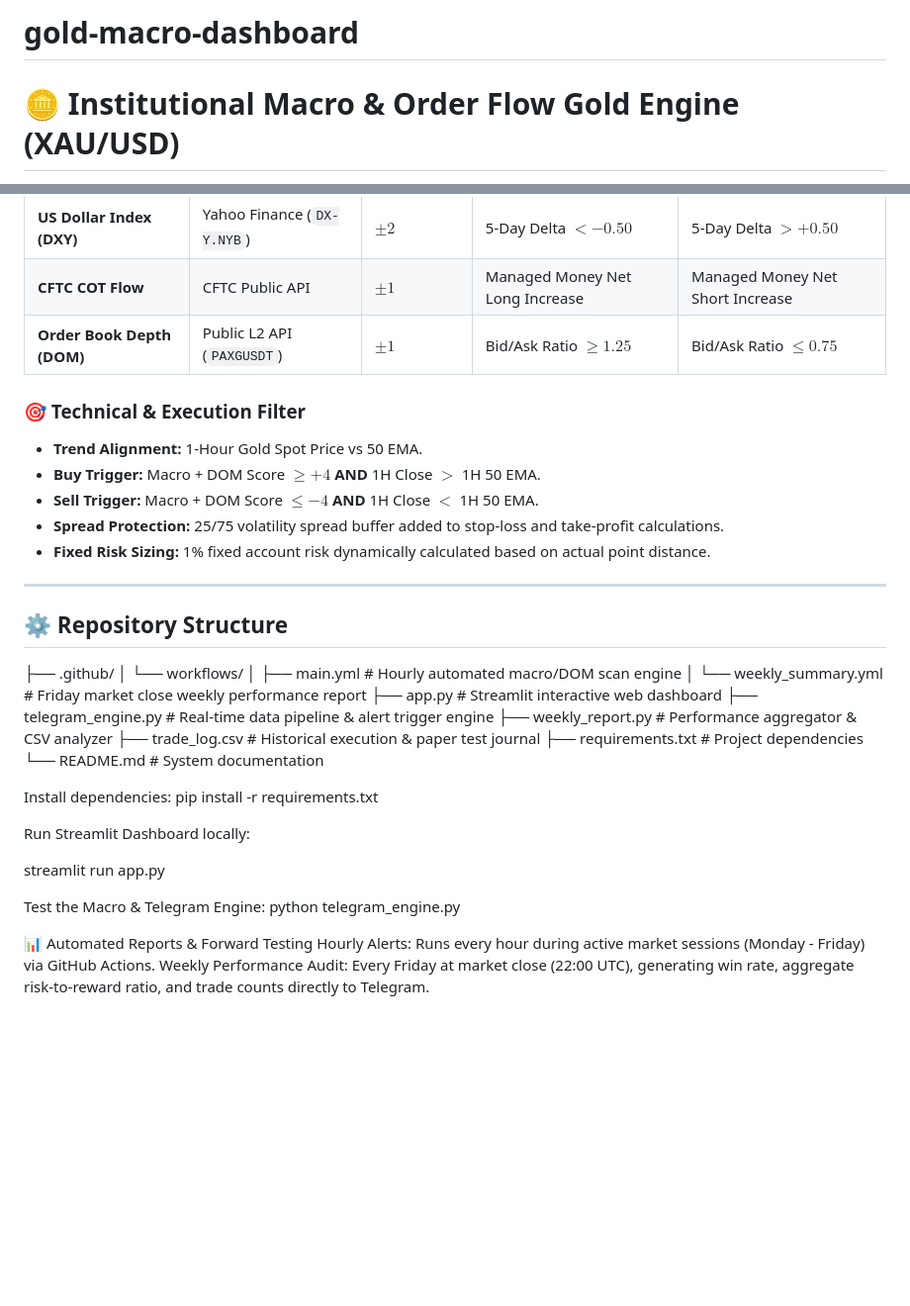
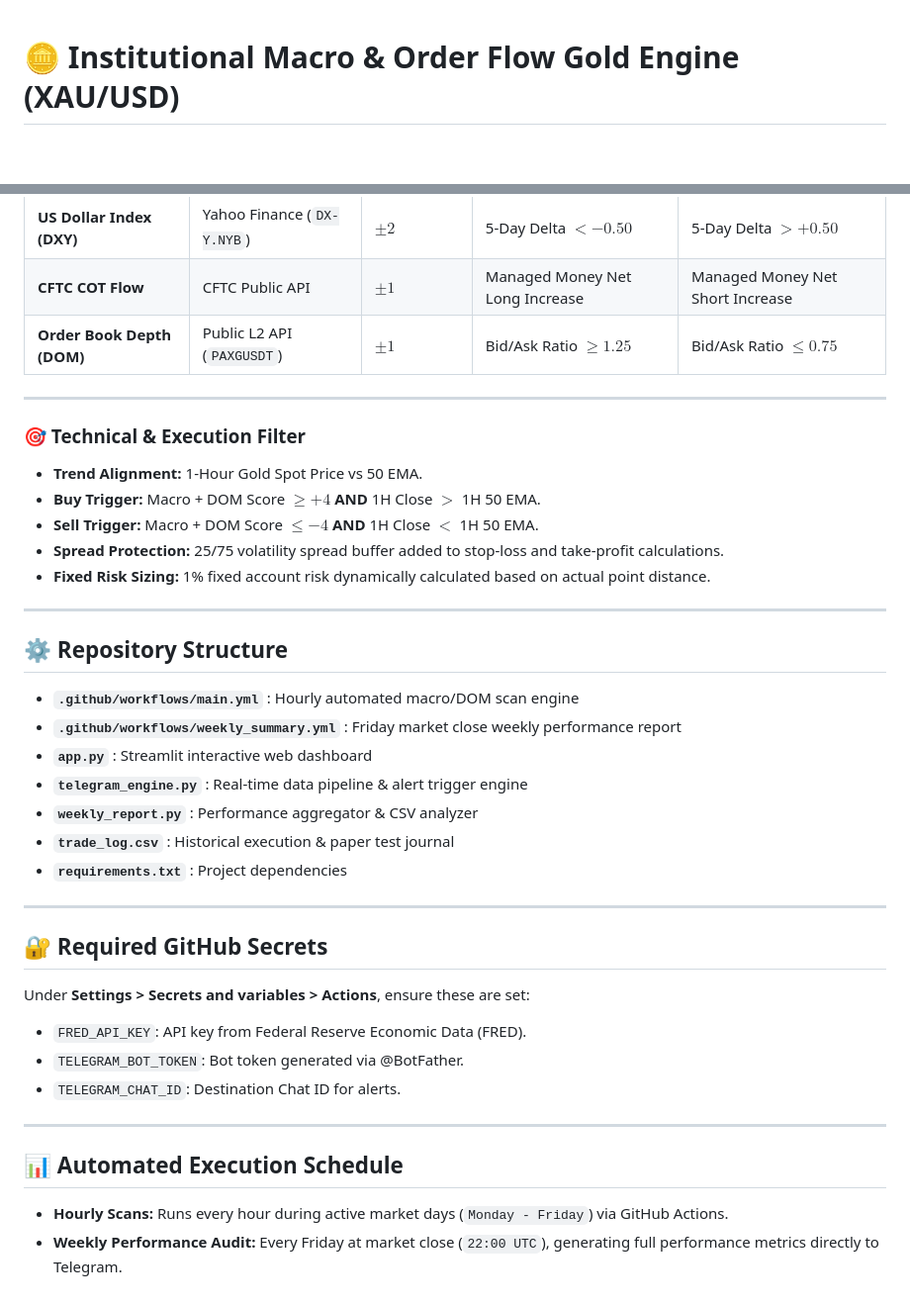
Before and after one commit to parfactmatch-cloud/gold-macro-dashboard, a Markdown page: README.md, 2 parts joined by grey strips. Shown at 99% size. GitHub-like rendering; blank space fills up the shorter version.

Commit message:
Revise README for improved clarity and execution details
Updated README to enhance clarity and structure of project documentation.

```diff
--- a/README.md
+++ b/README.md
@@ -1,4 +1,3 @@
-# gold-macro-dashboard
 # 🪙 Institutional Macro & Order Flow Gold Engine (XAU/USD)
 
 An automated institutional-grade macro bias tracker, order flow imbalance engine, and forward-testing framework designed specifically for Gold (XAU/USD). The system tracks multi-variable macroeconomic metrics, liquidity shifts, commitment of traders (COT) data, live Order Book (DOM) depth, and 1-hour trend alignment to deliver structured trade execution alerts directly to Telegram.
@@ -23,6 +22,8 @@ The engine evaluates 5 macro and microstructure layers before triggering high-pr
 | **CFTC COT Flow** | CFTC Public API | $\pm 1$ | Managed Money Net Long Increase | Managed Money Net Short Increase |
 | **Order Book Depth (DOM)**| Public L2 API (`PAXGUSDT`)| $\pm 1$ | Bid/Ask Ratio $\ge 1.25$ | Bid/Ask Ratio $\le 0.75$ |
 
+---
+
 ### 🎯 Technical & Execution Filter
 * **Trend Alignment:** 1-Hour Gold Spot Price vs 50 EMA.
 * **Buy Trigger:** Macro + DOM Score $\ge +4$ **AND** 1H Close $>$ 1H 50 EMA.
@@ -34,27 +35,25 @@ The engine evaluates 5 macro and microstructure layers before triggering high-pr
 
 ## ⚙️ Repository Structure
 
-├── .github/
-│   └── workflows/
-│       ├── main.yml             # Hourly automated macro/DOM scan engine
-│       └── weekly_summary.yml   # Friday market close weekly performance report
-├── app.py                       # Streamlit interactive web dashboard
-├── telegram_engine.py           # Real-time data pipeline & alert trigger engine
-├── weekly_report.py             # Performance aggregator & CSV analyzer
-├── trade_log.csv                # Historical execution & paper test journal
-├── requirements.txt             # Project dependencies
-└── README.md                    # System documentation
+* **`.github/workflows/main.yml`** : Hourly automated macro/DOM scan engine
+* **`.github/workflows/weekly_summary.yml`** : Friday market close weekly performance report
+* **`app.py`** : Streamlit interactive web dashboard
+* **`telegram_engine.py`** : Real-time data pipeline & alert trigger engine
+* **`weekly_report.py`** : Performance aggregator & CSV analyzer
+* **`trade_log.csv`** : Historical execution & paper test journal
+* **`requirements.txt`** : Project dependencies
 
-Install dependencies:
-pip install -r requirements.txt
+---
 
-Run Streamlit Dashboard locally:
+## 🔐 Required GitHub Secrets
 
-streamlit run app.py
+Under **Settings > Secrets and variables > Actions**, ensure these are set:
+* `FRED_API_KEY`: API key from Federal Reserve Economic Data (FRED).
+* `TELEGRAM_BOT_TOKEN`: Bot token generated via @BotFather.
+* `TELEGRAM_CHAT_ID`: Destination Chat ID for alerts.
 
-Test the Macro & Telegram Engine:
-python telegram_engine.py
+---
 
-📊 Automated Reports & Forward Testing
-Hourly Alerts: Runs every hour during active market sessions (Monday - Friday) via GitHub Actions.
-Weekly Performance Audit: Every Friday at market close (22:00 UTC), generating win rate, aggregate risk-to-reward ratio, and trade counts directly to Telegram.
+## 📊 Automated Execution Schedule
+* **Hourly Scans:** Runs every hour during active market days (`Monday - Friday`) via GitHub Actions.
+* **Weekly Performance Audit:** Every Friday at market close (`22:00 UTC`), generating full performance metrics directly to Telegram.
```
